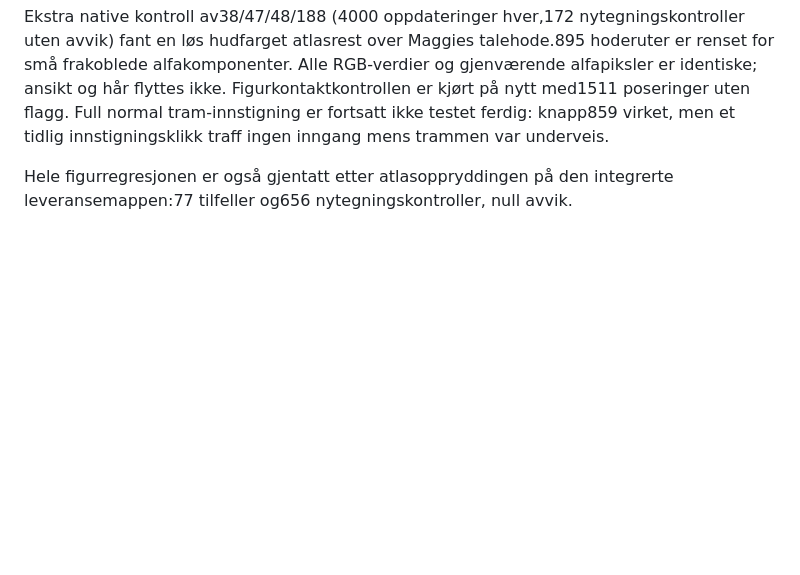
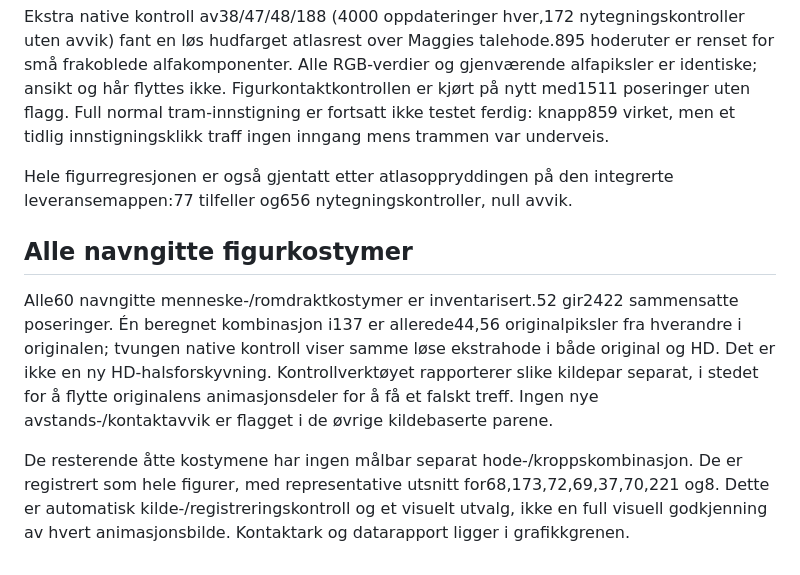
Before and after one commit to Tombonator3000/Dig-HD-Web, a Markdown page: docs/HD-RETTINGER-r18-20261016.md, the part around the change. Drawn GitHub-style; blank space fills up the shorter version.

Commit message:
Document all human costume registration audit

```diff
--- a/docs/HD-RETTINGER-r18-20261016.md
+++ b/docs/HD-RETTINGER-r18-20261016.md
@@ -35,3 +35,9 @@ Indeksverdier, objektrektangler, aktørposisjoner, manus og animasjonstiming beh
 Ekstra native kontroll av38/47/48/188 (4000 oppdateringer hver,172 nytegningskontroller uten avvik) fant en løs hudfarget atlasrest over Maggies talehode.895 hoderuter er renset for små frakoblede alfakomponenter. Alle RGB-verdier og gjenværende alfapiksler er identiske; ansikt og hår flyttes ikke. Figurkontaktkontrollen er kjørt på nytt med1511 poseringer uten flagg. Full normal tram-innstigning er fortsatt ikke testet ferdig: knapp859 virket, men et tidlig innstigningsklikk traff ingen inngang mens trammen var underveis.
 
 Hele figurregresjonen er også gjentatt etter atlasoppryddingen på den integrerte leveransemappen:77 tilfeller og656 nytegningskontroller, null avvik.
+
+## Alle navngitte figurkostymer
+
+Alle60 navngitte menneske-/romdraktkostymer er inventarisert.52 gir2422 sammensatte poseringer. Én beregnet kombinasjon i137 er allerede44,56 originalpiksler fra hverandre i originalen; tvungen native kontroll viser samme løse ekstrahode i både original og HD. Det er ikke en ny HD-halsforskyvning. Kontrollverktøyet rapporterer slike kildepar separat, i stedet for å flytte originalens animasjonsdeler for å få et falskt treff. Ingen nye avstands-/kontaktavvik er flagget i de øvrige kildebaserte parene.
+
+De resterende åtte kostymene har ingen målbar separat hode-/kroppskombinasjon. De er registrert som hele figurer, med representative utsnitt for68,173,72,69,37,70,221 og8. Dette er automatisk kilde-/registreringskontroll og et visuelt utvalg, ikke en full visuell godkjenning av hvert animasjonsbilde. Kontaktark og datarapport ligger i grafikkgrenen.
```
